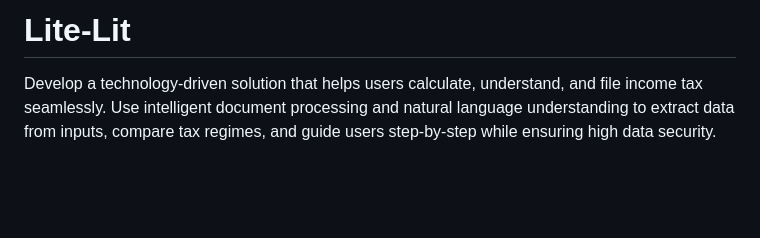
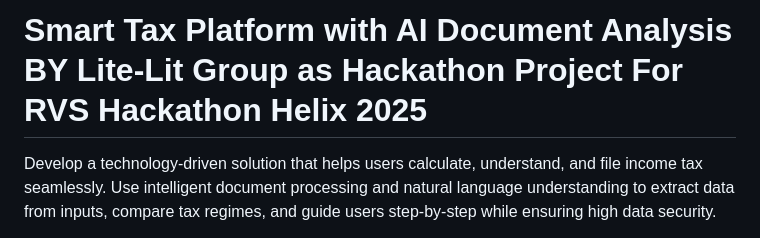
Before and after one commit to rohitmahali01/Lite-Lit, a Markdown page: README.md, the part around the change. GitHub-like rendering; blank space fills up the shorter version.

```diff
--- a/README.md
+++ b/README.md
@@ -1,4 +1,4 @@
-# Lite-Lit
+# Smart Tax Platform with AI Document Analysis BY Lite-Lit Group as Hackathon Project For RVS Hackathon Helix 2025
 Develop a technology-driven solution that helps users calculate, understand, and file income tax seamlessly. Use intelligent document processing and natural language understanding to extract data from inputs, compare tax regimes, and guide users step-by-step while ensuring high data security.
 
 # Smart Tax Platform with AI Document Analysis
```
